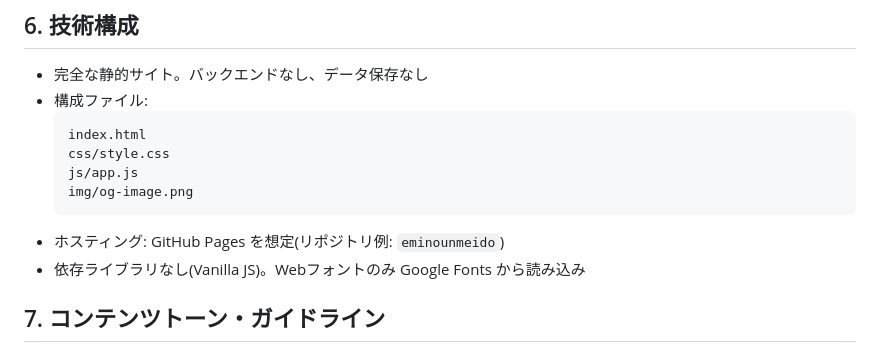
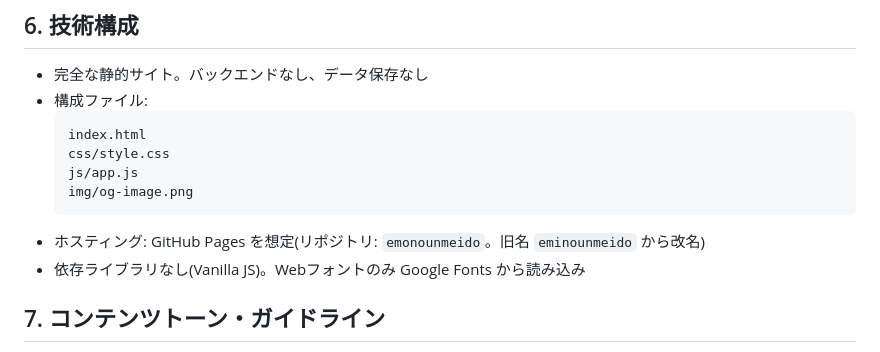
Before and after one commit to eqmanage/eminounmeido, a Markdown page: PROJECT_BRIEF.md, the part around the change. Drawn GitHub-style.

Commit message:
Update PROJECT_BRIEF.md via Claude automation

````diff
--- a/PROJECT_BRIEF.md
+++ b/PROJECT_BRIEF.md
@@ -249,7 +249,7 @@ SVGで動的に描画(`renderRadarSVG()`)。8方向に均等配置し、ラベ
   js/app.js
   img/og-image.png
   ```
-- ホスティング: GitHub Pages を想定(リポジトリ例: `eminounmeido`)
+- ホスティング: GitHub Pages を想定(リポジトリ: `emonounmeido`。旧名 `eminounmeido` から改名)
 - 依存ライブラリなし(Vanilla JS)。Webフォントのみ Google Fonts から読み込み
 
 ## 7. コンテンツトーン・ガイドライン
````
